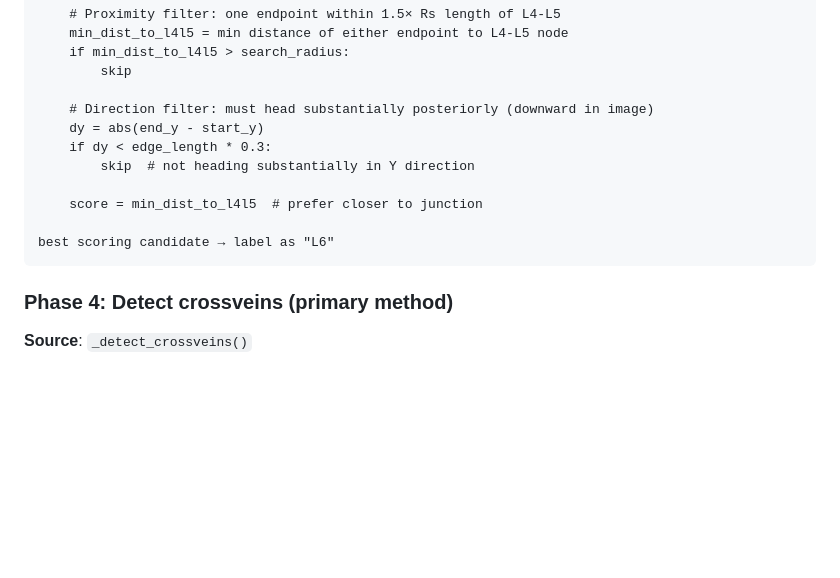
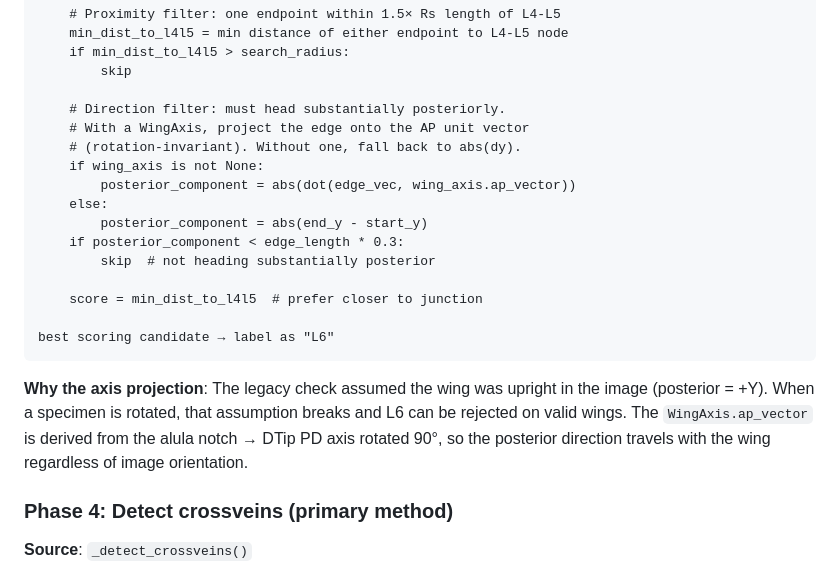
Before and after one commit to alexmpdx/TRACE, a Markdown page: identifyFeatures/docs/pipeline_reference.md, the part around the change. Rendered like a GitHub page; blank space fills up the shorter version.

````diff
--- a/identifyFeatures/docs/pipeline_reference.md
+++ b/identifyFeatures/docs/pipeline_reference.md
@@ -836,15 +836,22 @@ for each unlabeled edge:
     if min_dist_to_l4l5 > search_radius:
         skip
 
-    # Direction filter: must head substantially posteriorly (downward in image)
-    dy = abs(end_y - start_y)
-    if dy < edge_length * 0.3:
-        skip  # not heading substantially in Y direction
+    # Direction filter: must head substantially posteriorly.
+    # With a WingAxis, project the edge onto the AP unit vector
+    # (rotation-invariant). Without one, fall back to abs(dy).
+    if wing_axis is not None:
+        posterior_component = abs(dot(edge_vec, wing_axis.ap_vector))
+    else:
+        posterior_component = abs(end_y - start_y)
+    if posterior_component < edge_length * 0.3:
+        skip  # not heading substantially posterior
 
     score = min_dist_to_l4l5  # prefer closer to junction
 
 best scoring candidate → label as "L6"
 ```
+
+**Why the axis projection**: The legacy check assumed the wing was upright in the image (posterior = +Y). When a specimen is rotated, that assumption breaks and L6 can be rejected on valid wings. The `WingAxis.ap_vector` is derived from the alula notch → DTip PD axis rotated 90°, so the posterior direction travels with the wing regardless of image orientation.
 
 ### Phase 4: Detect crossveins (primary method)
 
````
Also changed, not shown: identifyFeatures/docs/project_plan.md (+20 -21 lines).
